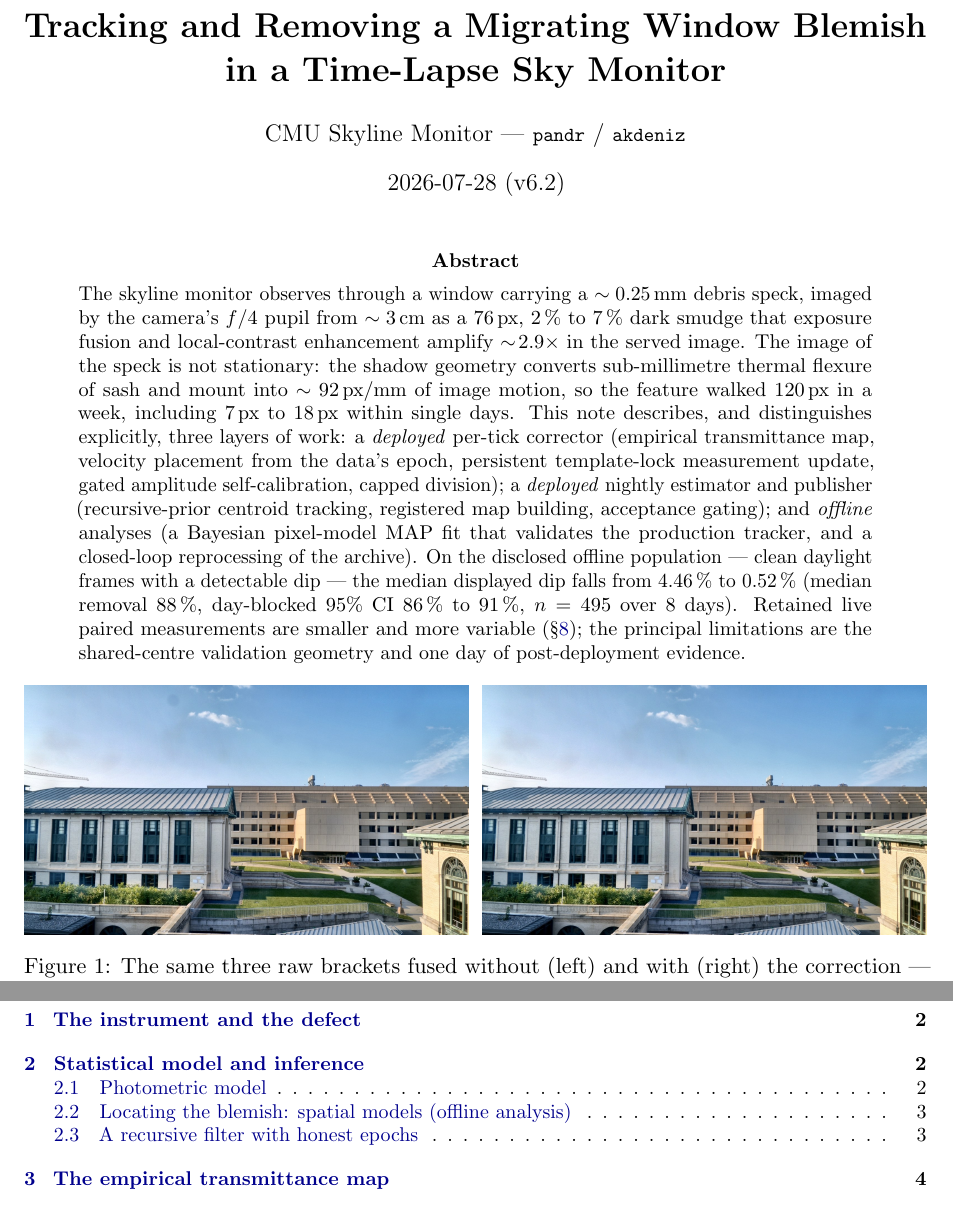
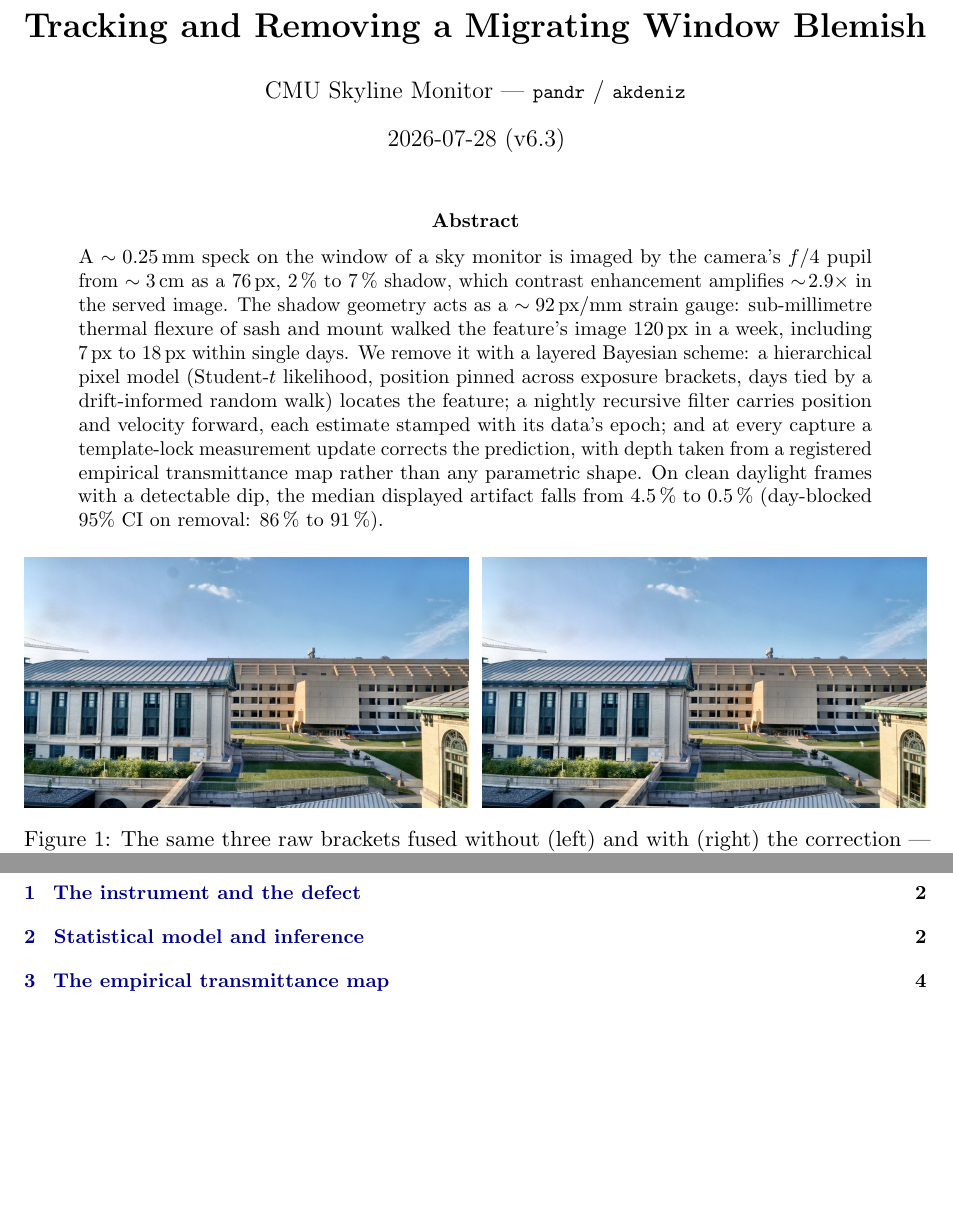
Before and after one commit to simon-dedeo/cmu-skyline-monitor, a LaTeX paper (spot_paper/SPOT_FIT.tex): two parts of page 1 of 11, joined at a grey line, cut so that both start at the same text, the shorter picture padded with empty space. Compiled offline with pdfLaTeX.

Commit message:
SPOT_FIT v6.3: physics/inference-focused abstract, sections-only TOC, shorter title
Co-Authored-By: Claude Fable 5 <noreply@anthropic.com>

```diff
--- a/spot_paper/SPOT_FIT.tex
+++ b/spot_paper/SPOT_FIT.tex
@@ -9,7 +9,7 @@
 \usepackage{subcaption}
 \usepackage[colorlinks=true,linkcolor=blue!55!black,urlcolor=blue!55!black,
             citecolor=blue!55!black,
-            pdftitle={Tracking and Removing a Migrating Window Blemish in a Time-Lapse Sky Monitor},
+            pdftitle={Tracking and Removing a Migrating Window Blemish},
             pdfauthor={CMU Skyline Monitor (Simon DeDeo, with Claude)},
             pdfsubject={Bayesian estimation and autonomous correction of a near-field optical defect},
             pdfkeywords={Bayesian inference, image correction, defocus optics, autonomous systems}]{hyperref}
@@ -31,25 +30,20 @@
 
 \begin{abstract}
 \noindent
-The skyline monitor observes through a window carrying a $\sim\SI{0.25}{mm}$ debris
-speck, imaged by the camera's $f/4$ pupil from $\sim\SI{3}{cm}$ as a \SI{76}{px},
-\SIrange{2}{7}{\percent} dark smudge that exposure fusion and local-contrast enhancement
-amplify $\sim\!2.9\times$ in the served image. The image of the speck is not stationary:
-the shadow geometry converts sub-millimetre thermal flexure of sash and mount into
-$\sim\SI{92}{px/mm}$ of image motion, so the feature walked \SI{120}{px} in a week,
-including \SIrange{7}{18}{px} within single days. This note describes, and distinguishes
-explicitly, three layers of work: a \emph{deployed} per-tick corrector (empirical
-transmittance map, velocity placement from the data's epoch, persistent template-lock
-measurement update, gated amplitude self-calibration, capped division); a
-\emph{deployed} nightly estimator and publisher (recursive-prior centroid tracking,
-registered map building, acceptance gating); and \emph{offline} analyses (a Bayesian
-pixel-model MAP fit that validates the production tracker, and a closed-loop
-reprocessing of the archive). On the disclosed offline population --- clean daylight
-frames with a detectable dip --- the median displayed dip falls from \SI{4.46}{\percent}
-to \SI{0.52}{\percent} (median removal \SI{88}{\percent}, day-blocked 95\% CI
-\SIrange{86}{91}{\percent}, $n=495$ over 8 days). Retained live paired measurements are
-smaller and more variable (\S\ref{sec:results}); the principal limitations are the
-shared-centre validation geometry and one day of post-deployment evidence.
+A $\sim\SI{0.25}{mm}$ speck on the window of a sky monitor is imaged by the camera's
+$f/4$ pupil from $\sim\SI{3}{cm}$ as a \SI{76}{px}, \SIrange{2}{7}{\percent} shadow,
+which contrast enhancement amplifies $\sim\!2.9\times$ in the served image. The shadow
+geometry acts as a $\sim\SI{92}{px/mm}$ strain gauge: sub-millimetre thermal flexure of
+sash and mount walked the feature's image \SI{120}{px} in a week, including
+\SIrange{7}{18}{px} within single days. We remove it with a layered Bayesian scheme: a
+hierarchical pixel model (Student-$t$ likelihood, position pinned across exposure
+brackets, days tied by a drift-informed random walk) locates the feature; a nightly
+recursive filter carries position and velocity forward, each estimate stamped with its
+data's epoch; and at every capture a template-lock measurement update corrects the
+prediction, with depth taken from a registered empirical transmittance map rather than
+any parametric shape. On clean daylight frames with a detectable dip, the median
+displayed artifact falls from \SI{4.5}{\percent} to \SI{0.5}{\percent} (day-blocked
+95\% CI on removal: \SIrange{86}{91}{\percent}).
 \end{abstract}
 
 \begin{center}
```
Also changed, not shown: spot_paper/SPOT_FIT.pdf, spot_paper/SPOT_FIT.tex (7 more changed lines), 2 other files.
